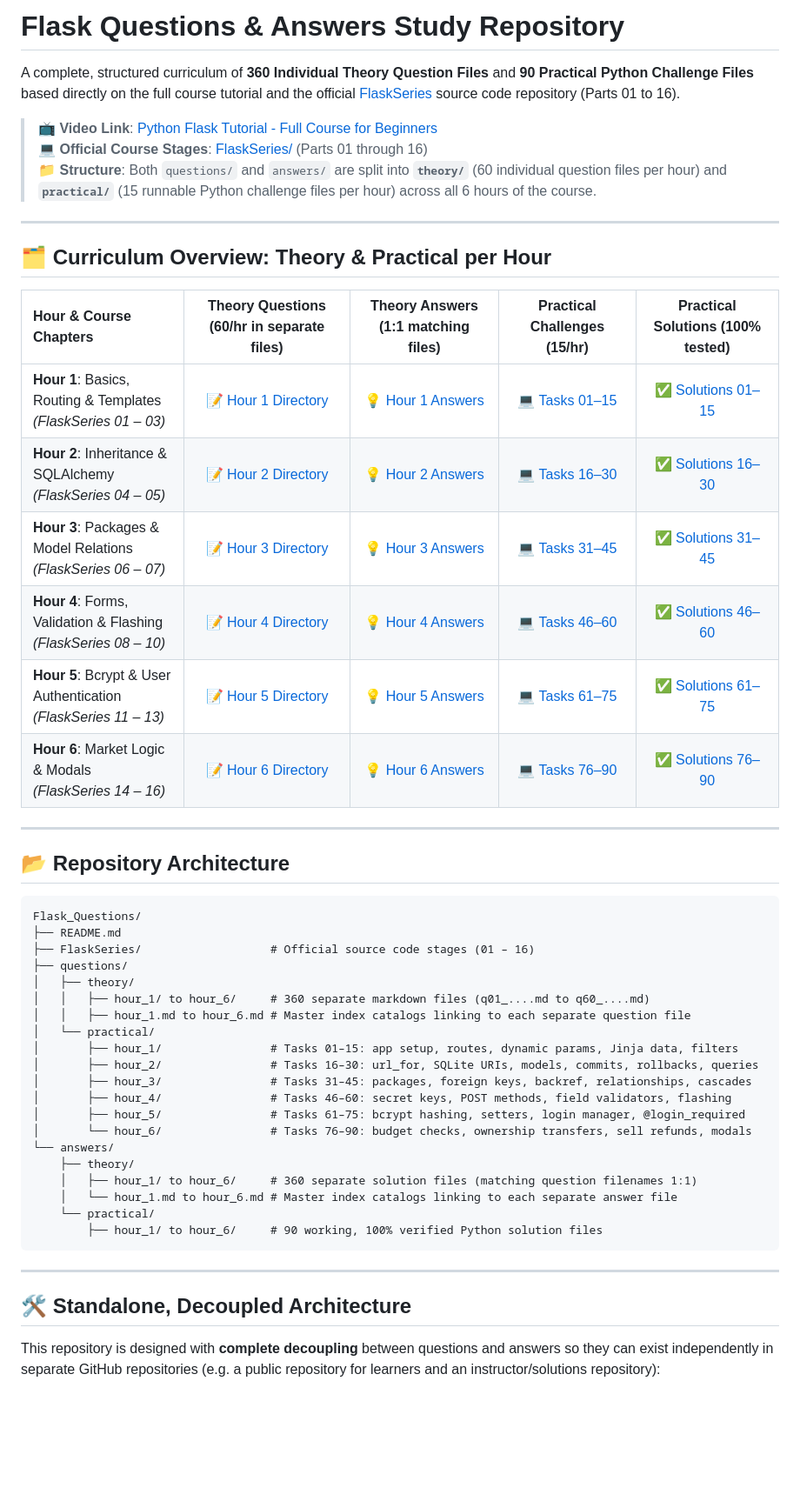
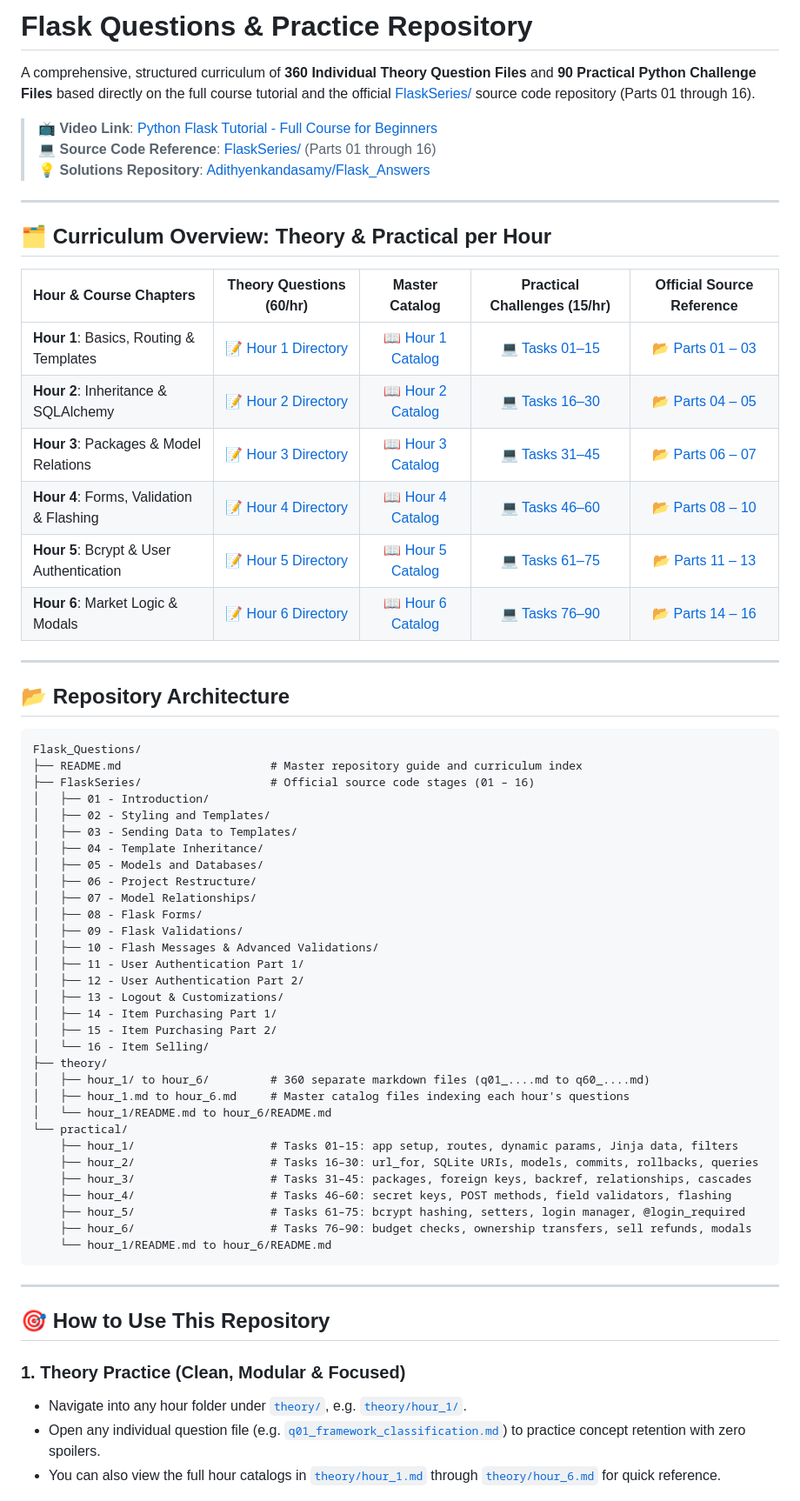
Before and after one commit to Adithyenkandasamy/Flask_Questions, a Markdown page: README.md, the part around one of its changes. Shown at 87% size. GitHub-like rendering; blank space fills up the shorter version.

Commit message:
docs: update README to reflect restructured repository layout and paths

````diff
--- a/README.md
+++ b/README.md
@@ -1,23 +1,23 @@
-# Flask Questions & Answers Study Repository
+# Flask Questions & Practice Repository
 
-A complete, structured curriculum of **360 Individual Theory Question Files** and **90 Practical Python Challenge Files** based directly on the full course tutorial and the official [FlaskSeries](FlaskSeries/) source code repository (Parts 01 to 16).
+A comprehensive, structured curriculum of **360 Individual Theory Question Files** and **90 Practical Python Challenge Files** based directly on the full course tutorial and the official [FlaskSeries/](FlaskSeries/) source code repository (Parts 01 through 16).
 
 > 📺 **Video Link**: [Python Flask Tutorial - Full Course for Beginners](https://www.youtube.com/watch?v=Qr4QMBUPxWo)
-> 💻 **Official Course Stages**: [FlaskSeries/](FlaskSeries/) (Parts 01 through 16)
-> 📁 **Structure**: Both `questions/` and `answers/` are split into **`theory/`** (60 individual question files per hour) and **`practical/`** (15 runnable Python challenge files per hour) across all 6 hours of the course.
+> 💻 **Source Code Reference**: [FlaskSeries/](FlaskSeries/) (Parts 01 through 16)
+> 💡 **Solutions Repository**: [Adithyenkandasamy/Flask_Answers](https://github.com/Adithyenkandasamy/Flask_Answers)
 
 ---
 
 ## 🗂️ Curriculum Overview: Theory & Practical per Hour
 
-| Hour & Course Chapters | Theory Questions (60/hr in separate files) | Theory Answers (1:1 matching files) | Practical Challenges (15/hr) | Practical Solutions (100% tested) |
+| Hour & Course Chapters | Theory Questions (60/hr) | Master Catalog | Practical Challenges (15/hr) | Official Source Reference |
 | :--- | :---: | :---: | :---: | :---: |
-| **Hour 1**: Basics, Routing & Templates<br>*(FlaskSeries 01 – 03)* | [📝 Hour 1 Directory](questions/theory/hour_1/) | [💡 Hour 1 Answers](answers/theory/hour_1/) | [💻 Tasks 01–15](questions/practical/hour_1/) | [✅ Solutions 01–15](answers/practical/hour_1/) |
-| **Hour 2**: Inheritance & SQLAlchemy<br>*(FlaskSeries 04 – 05)* | [📝 Hour 2 Directory](questions/theory/hour_2/) | [💡 Hour 2 Answers](answers/theory/hour_2/) | [💻 Tasks 16–30](questions/practical/hour_2/) | [✅ Solutions 16–30](answers/practical/hour_2/) |
-| **Hour 3**: Packages & Model Relations<br>*(FlaskSeries 06 – 07)* | [📝 Hour 3 Directory](questions/theory/hour_3/) | [💡 Hour 3 Answers](answers/theory/hour_3/) | [💻 Tasks 31–45](questions/practical/hour_3/) | [✅ Solutions 31–45](answers/practical/hour_3/) |
-| **Hour 4**: Forms, Validation & Flashing<br>*(FlaskSeries 08 – 10)* | [📝 Hour 4 Directory](questions/theory/hour_4/) | [💡 Hour 4 Answers](answers/theory/hour_4/) | [💻 Tasks 46–60](questions/practical/hour_4/) | [✅ Solutions 46–60](answers/practical/hour_4/) |
-| **Hour 5**: Bcrypt & User Authentication<br>*(FlaskSeries 11 – 13)* | [📝 Hour 5 Directory](questions/theory/hour_5/) | [💡 Hour 5 Answers](answers/theory/hour_5/) | [💻 Tasks 61–75](questions/practical/hour_5/) | [✅ Solutions 61–75](answers/practical/hour_5/) |
-| **Hour 6**: Market Logic & Modals<br>*(FlaskSeries 14 – 16)* | [📝 Hour 6 Directory](questions/theory/hour_6/) | [💡 Hour 6 Answers](answers/theory/hour_6/) | [💻 Tasks 76–90](questions/practical/hour_6/) | [✅ Solutions 76–90](answers/practical/hour_6/) |
+| **Hour 1**: Basics, Routing & Templates | [📝 Hour 1 Directory](theory/hour_1/) | [📖 Hour 1 Catalog](theory/hour_1.md) | [💻 Tasks 01–15](practical/hour_1/) | [📂 Parts 01 – 03](FlaskSeries/) |
+| **Hour 2**: Inheritance & SQLAlchemy | [📝 Hour 2 Directory](theory/hour_2/) | [📖 Hour 2 Catalog](theory/hour_2.md) | [💻 Tasks 16–30](practical/hour_2/) | [📂 Parts 04 – 05](FlaskSeries/) |
+| **Hour 3**: Packages & Model Relations | [📝 Hour 3 Directory](theory/hour_3/) | [📖 Hour 3 Catalog](theory/hour_3.md) | [💻 Tasks 31–45](practical/hour_3/) | [📂 Parts 06 – 07](FlaskSeries/) |
+| **Hour 4**: Forms, Validation & Flashing | [📝 Hour 4 Directory](theory/hour_4/) | [📖 Hour 4 Catalog](theory/hour_4.md) | [💻 Tasks 46–60](practical/hour_4/) | [📂 Parts 08 – 10](FlaskSeries/) |
+| **Hour 5**: Bcrypt & User Authentication | [📝 Hour 5 Directory](theory/hour_5/) | [📖 Hour 5 Catalog](theory/hour_5.md) | [💻 Tasks 61–75](practical/hour_5/) | [📂 Parts 11 – 13](FlaskSeries/) |
+| **Hour 6**: Market Logic & Modals | [📝 Hour 6 Directory](theory/hour_6/) | [📖 Hour 6 Catalog](theory/hour_6.md) | [💻 Tasks 76–90](practical/hour_6/) | [📂 Parts 14 – 16](FlaskSeries/) |
 
 ---
 
@@ -25,30 +25,44 @@ A complete, structured curriculum of **360 Individual Theory Question Files** an
 
 ```text
 Flask_Questions/
-├── README.md
+├── README.md                      # Master repository guide and curriculum index
 ├── FlaskSeries/                   # Official source code stages (01 – 16)
-├── questions/
-│   ├── theory/
-│   │   ├── hour_1/ to hour_6/     # 360 separate markdown files (q01_....md to q60_....md)
-│   │   ├── hour_1.md to hour_6.md # Master index catalogs linking to each separate question file
-│   └── practical/
-│       ├── hour_1/                # Tasks 01–15: app setup, routes, dynamic params, Jinja data, filters
-│       ├── hour_2/                # Tasks 16–30: url_for, SQLite URIs, models, commits, rollbacks, queries
-│       ├── hour_3/                # Tasks 31–45: packages, foreign keys, backref, relationships, cascades
-│       ├── hour_4/                # Tasks 46–60: secret keys, POST methods, field validators, flashing
-│       ├── hour_5/                # Tasks 61–75: bcrypt hashing, setters, login manager, @login_required
-│       └── hour_6/                # Tasks 76–90: budget checks, ownership transfers, sell refunds, modals
-└── answers/
-    ├── theory/
-    │   ├── hour_1/ to hour_6/     # 360 separate solution files (matching question filenames 1:1)
-    │   └── hour_1.md to hour_6.md # Master index catalogs linking to each separate answer file
-    └── practical/
-        ├── hour_1/ to hour_6/     # 90 working, 100% verified Python solution files
+│   ├── 01 - Introduction/
+│   ├── 02 - Styling and Templates/
+│   ├── 03 - Sending Data to Templates/
+│   ├── 04 - Template Inheritance/
+│   ├── 05 - Models and Databases/
+│   ├── 06 - Project Restructure/
+│   ├── 07 - Model Relationships/
+│   ├── 08 - Flask Forms/
+│   ├── 09 - Flask Validations/
+│   ├── 10 - Flash Messages & Advanced Validations/
+│   ├── 11 - User Authentication Part 1/
+│   ├── 12 - User Authentication Part 2/
+│   ├── 13 - Logout & Customizations/
+│   ├── 14 - Item Purchasing Part 1/
+│   ├── 15 - Item Purchasing Part 2/
+│   └── 16 - Item Selling/
+├── theory/
+│   ├── hour_1/ to hour_6/         # 360 separate markdown files (q01_....md to q60_....md)
+│   ├── hour_1.md to hour_6.md     # Master catalog files indexing each hour's questions
+│   └── hour_1/README.md to hour_6/README.md
+└── practical/
+    ├── hour_1/                    # Tasks 01–15: app setup, routes, dynamic params, Jinja data, filters
+    ├── hour_2/                    # Tasks 16–30: url_for, SQLite URIs, models, commits, rollbacks, queries
+    ├── hour_3/                    # Tasks 31–45: packages, foreign keys, backref, relationships, cascades
+    ├── hour_4/                    # Tasks 46–60: secret keys, POST methods, field validators, flashing
+    ├── hour_5/                    # Tasks 61–75: bcrypt hashing, setters, login manager, @login_required
+    ├── hour_6/                    # Tasks 76–90: budget checks, ownership transfers, sell refunds, modals
+    └── hour_1/README.md to hour_6/README.md
 ```
 
 ---
 
-## 🛠️ Standalone, Decoupled Architecture
+## 🎯 How to Use This Repository
 
-This repository is designed with **complete decoupling** between questions and answers so they can exist independently in separate GitHub repositories (e.g. a public repository for learners and an instructor/solutions repository):
+### 1. Theory Practice (Clean, Modular & Focused)
+- Navigate into any hour folder under [`theory/`](theory/), e.g. [`theory/hour_1/`](theory/hour_1/).
+- Open any individual question file (e.g. [`q01_framework_classification.md`](theory/hour_1/q01_framework_classification.md)) to practice concept retention with zero spoilers.
+- You can also view the full hour catalogs in [`theory/hour_1.md`](theory/hour_1.md) through [`theory/hour_6.md`](theory/hour_6.md) for quick reference.
 
````
Also changed, not shown: other parts of README.md (+12 -25 lines).
